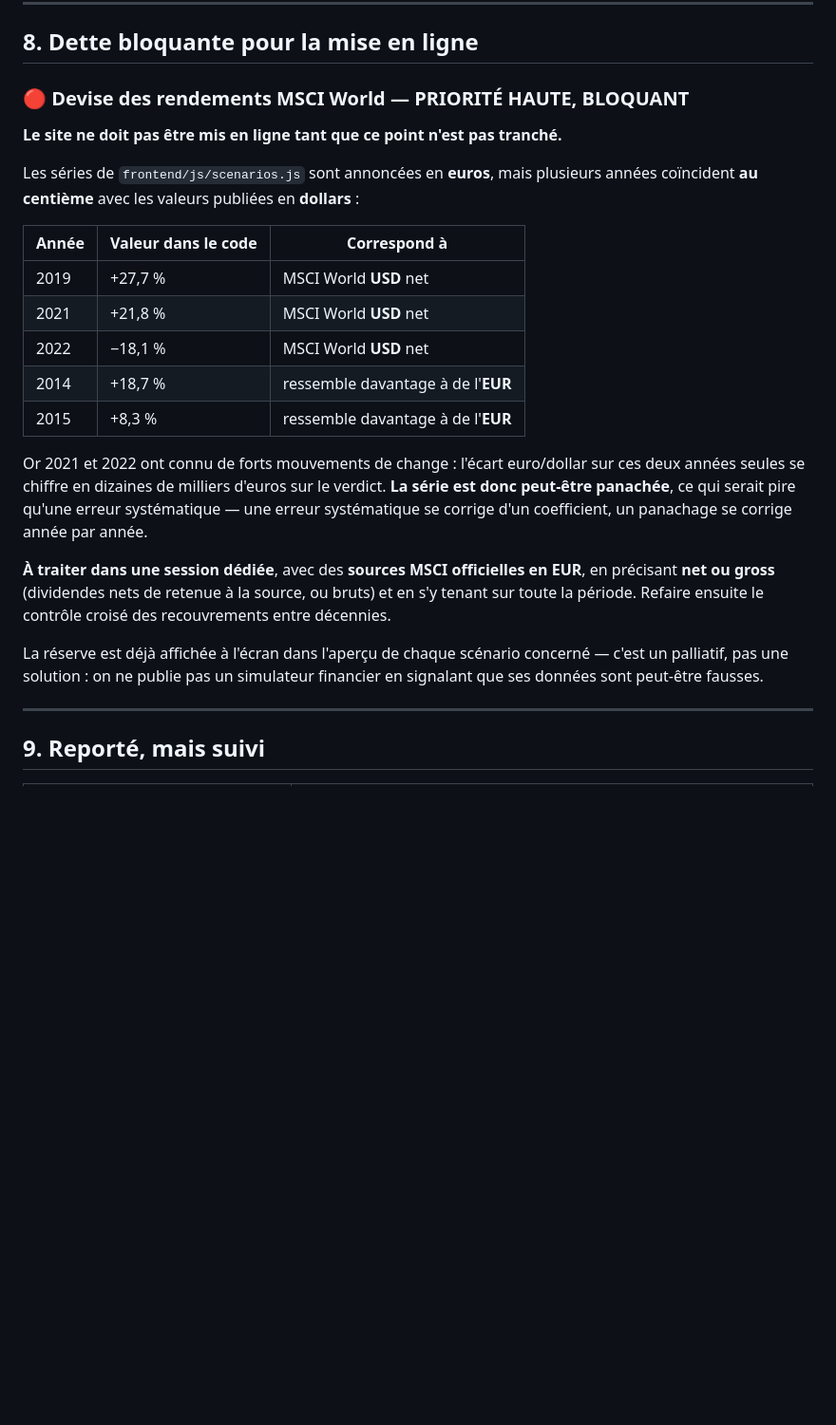
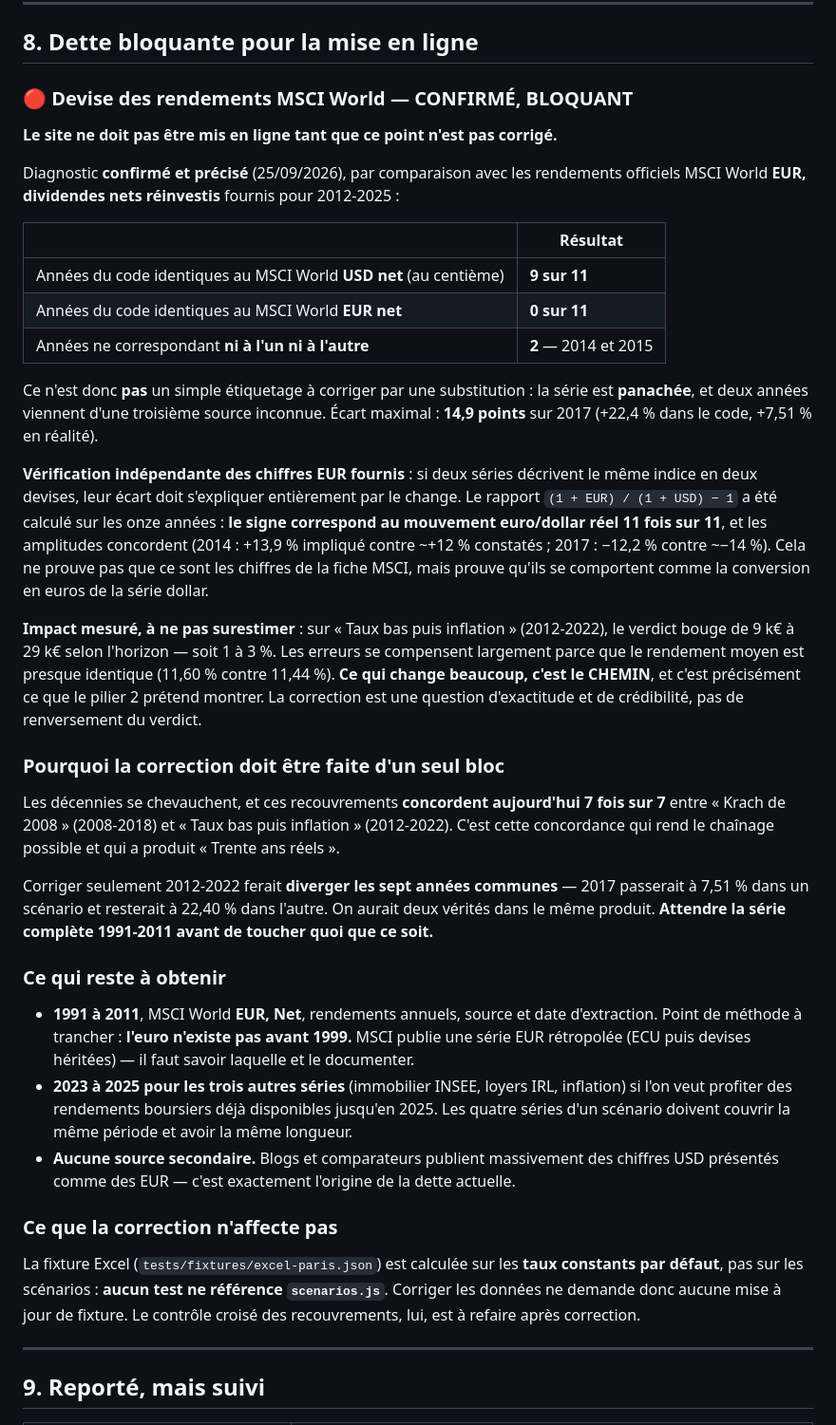
Before and after one commit to Colecalu/simulateur-achat-rp, a Markdown page: CLAUDE.md, the part around the change. Shown at 95% size. GitHub-like rendering; blank space fills up the shorter version.

Commit message:
Dette MSCI : diagnostic confirmé, et pire qu'un étiquetage
Comparaison avec les rendements officiels MSCI World EUR net 2012-2025 : 9
années sur 11 sont identiques au USD net au centième, 0 sur 11 correspondent à
l'EUR, et deux — 2014 et 2015 — ne correspondent à aucun des deux. La série est
donc panachée : une substitution USD vers EUR ne suffirait pas.

Vérification indépendante des chiffres reçus : si deux séries décrivent le même
indice en deux devises, leur écart doit s'expliquer par le seul change. Le
rapport (1+EUR)/(1+USD)-1 a le bon signe 11 fois sur 11 et les bonnes
amplitudes. Cela ne prouve pas la source, mais prouve la cohérence.

Correction de ma propre estimation : j'avais annoncé des dizaines de milliers
d'euros d'impact sur 2021-2022. Mesuré, le verdict bouge de 9 à 29 k€ selon
l'horizon, soit 1 à 3 % — les erreurs se compensent, le rendement moyen étant
presque identique. Ce qui change beaucoup, c'est le chemin année par année, et
c'est précisément ce que le pilier 2 prétend montrer.

Argument pour ne rien corriger partiellement : les recouvrements entre
décennies concordent aujourd'hui 7 fois sur 7, et c'est ce qui a rendu possible
le scénario chaîné « Trente ans réels ». Corriger 2012-2022 seul ferait diverger
ces sept années — 2017 vaudrait 7,51 % dans un scénario et 22,40 % dans l'autre.

Constat utile au passage : aucun test ne référence scenarios.js, et la fixture
Excel porte sur les taux constants par défaut. La correction des données ne
demandera donc aucune mise à jour de fixture, contrairement à ce qui était
supposé.

Aucune donnée modifiée : on attend 1991-2011.

```diff
--- a/CLAUDE.md
+++ b/CLAUDE.md
@@ -353,33 +353,63 @@ vérifiés pendant quelques semaines. L'adresse d'expédition doit être sur le
 
 ## 8. Dette bloquante pour la mise en ligne
 
-### 🔴 Devise des rendements MSCI World — PRIORITÉ HAUTE, BLOQUANT
+### 🔴 Devise des rendements MSCI World — CONFIRMÉ, BLOQUANT
 
-**Le site ne doit pas être mis en ligne tant que ce point n'est pas tranché.**
+**Le site ne doit pas être mis en ligne tant que ce point n'est pas corrigé.**
 
-Les séries de `frontend/js/scenarios.js` sont annoncées en **euros**, mais plusieurs années
-coïncident **au centième** avec les valeurs publiées en **dollars** :
+Diagnostic **confirmé et précisé** (25/09/2026), par comparaison avec les rendements officiels
+MSCI World **EUR, dividendes nets réinvestis** fournis pour 2012-2025 :
 
-| Année | Valeur dans le code | Correspond à |
-|---|---|---|
-| 2019 | +27,7 % | MSCI World **USD** net |
-| 2021 | +21,8 % | MSCI World **USD** net |
-| 2022 | −18,1 % | MSCI World **USD** net |
-| 2014 | +18,7 % | ressemble davantage à de l'**EUR** |
-| 2015 | +8,3 % | ressemble davantage à de l'**EUR** |
+| | Résultat |
+|---|---|
+| Années du code identiques au MSCI World **USD net** (au centième) | **9 sur 11** |
+| Années du code identiques au MSCI World **EUR net** | **0 sur 11** |
+| Années ne correspondant **ni à l'un ni à l'autre** | **2** — 2014 et 2015 |
 
-Or 2021 et 2022 ont connu de forts mouvements de change : l'écart euro/dollar sur ces deux
-années seules se chiffre en dizaines de milliers d'euros sur le verdict. **La série est donc
-peut-être panachée**, ce qui serait pire qu'une erreur systématique — une erreur systématique se
-corrige d'un coefficient, un panachage se corrige année par année.
+Ce n'est donc **pas** un simple étiquetage à corriger par une substitution : la série est
+**panachée**, et deux années viennent d'une troisième source inconnue. Écart maximal : **14,9
+points** sur 2017 (+22,4 % dans le code, +7,51 % en réalité).
 
-**À traiter dans une session dédiée**, avec des **sources MSCI officielles en EUR**, en précisant
-**net ou gross** (dividendes nets de retenue à la source, ou bruts) et en s'y tenant sur toute la
-période. Refaire ensuite le contrôle croisé des recouvrements entre décennies.
+**Vérification indépendante des chiffres EUR fournis** : si deux séries décrivent le même indice
+en deux devises, leur écart doit s'expliquer entièrement par le change. Le rapport
+`(1 + EUR) / (1 + USD) − 1` a été calculé sur les onze années : **le signe correspond au mouvement
+euro/dollar réel 11 fois sur 11**, et les amplitudes concordent (2014 : +13,9 % impliqué contre
+~+12 % constatés ; 2017 : −12,2 % contre ~−14 %). Cela ne prouve pas que ce sont les chiffres de
+la fiche MSCI, mais prouve qu'ils se comportent comme la conversion en euros de la série dollar.
 
-La réserve est déjà affichée à l'écran dans l'aperçu de chaque scénario concerné — c'est un
-palliatif, pas une solution : on ne publie pas un simulateur financier en signalant que ses
-données sont peut-être fausses.
+**Impact mesuré, à ne pas surestimer** : sur « Taux bas puis inflation » (2012-2022), le verdict
+bouge de 9 k€ à 29 k€ selon l'horizon — soit 1 à 3 %. Les erreurs se compensent largement parce
+que le rendement moyen est presque identique (11,60 % contre 11,44 %). **Ce qui change beaucoup,
+c'est le CHEMIN**, et c'est précisément ce que le pilier 2 prétend montrer. La correction est une
+question d'exactitude et de crédibilité, pas de renversement du verdict.
+
+### Pourquoi la correction doit être faite d'un seul bloc
+
+Les décennies se chevauchent, et ces recouvrements **concordent aujourd'hui 7 fois sur 7** entre
+« Krach de 2008 » (2008-2018) et « Taux bas puis inflation » (2012-2022). C'est cette concordance
+qui rend le chaînage possible et qui a produit « Trente ans réels ».
+
+Corriger seulement 2012-2022 ferait **diverger les sept années communes** — 2017 passerait à
+7,51 % dans un scénario et resterait à 22,40 % dans l'autre. On aurait deux vérités dans le même
+produit. **Attendre la série complète 1991-2011 avant de toucher quoi que ce soit.**
+
+### Ce qui reste à obtenir
+
+- **1991 à 2011**, MSCI World **EUR, Net**, rendements annuels, source et date d'extraction.
+  Point de méthode à trancher : **l'euro n'existe pas avant 1999.** MSCI publie une série EUR
+  rétropolée (ECU puis devises héritées) — il faut savoir laquelle et le documenter.
+- **2023 à 2025 pour les trois autres séries** (immobilier INSEE, loyers IRL, inflation) si l'on
+  veut profiter des rendements boursiers déjà disponibles jusqu'en 2025. Les quatre séries d'un
+  scénario doivent couvrir la même période et avoir la même longueur.
+- **Aucune source secondaire.** Blogs et comparateurs publient massivement des chiffres USD
+  présentés comme des EUR — c'est exactement l'origine de la dette actuelle.
+
+### Ce que la correction n'affecte pas
+
+La fixture Excel (`tests/fixtures/excel-paris.json`) est calculée sur les **taux constants par
+défaut**, pas sur les scénarios : **aucun test ne référence `scenarios.js`**. Corriger les données
+ne demande donc aucune mise à jour de fixture. Le contrôle croisé des recouvrements, lui, est à
+refaire après correction.
 
 ---
 
```
